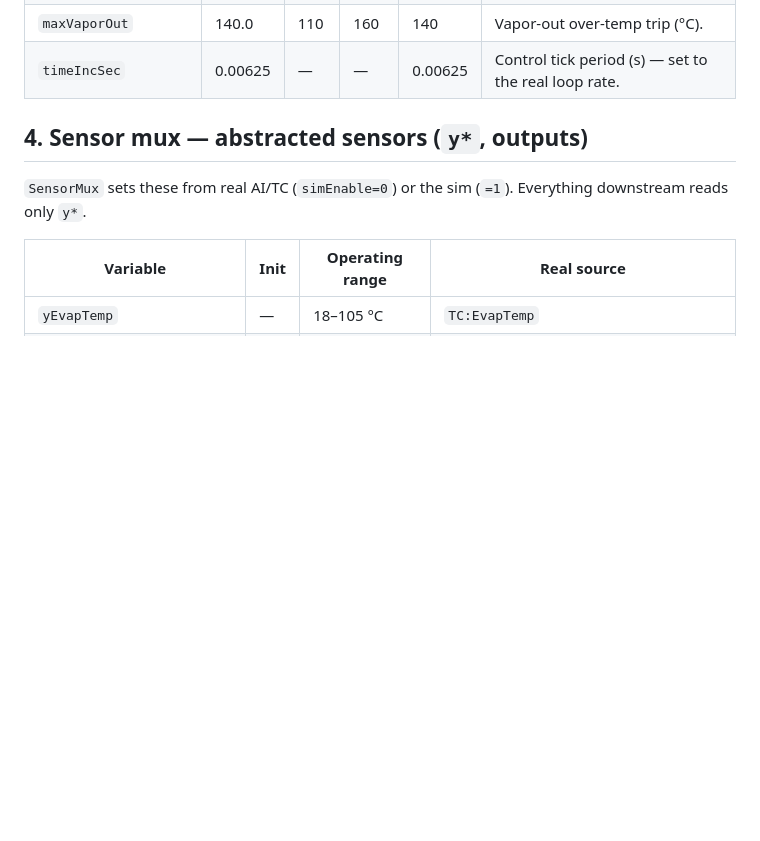
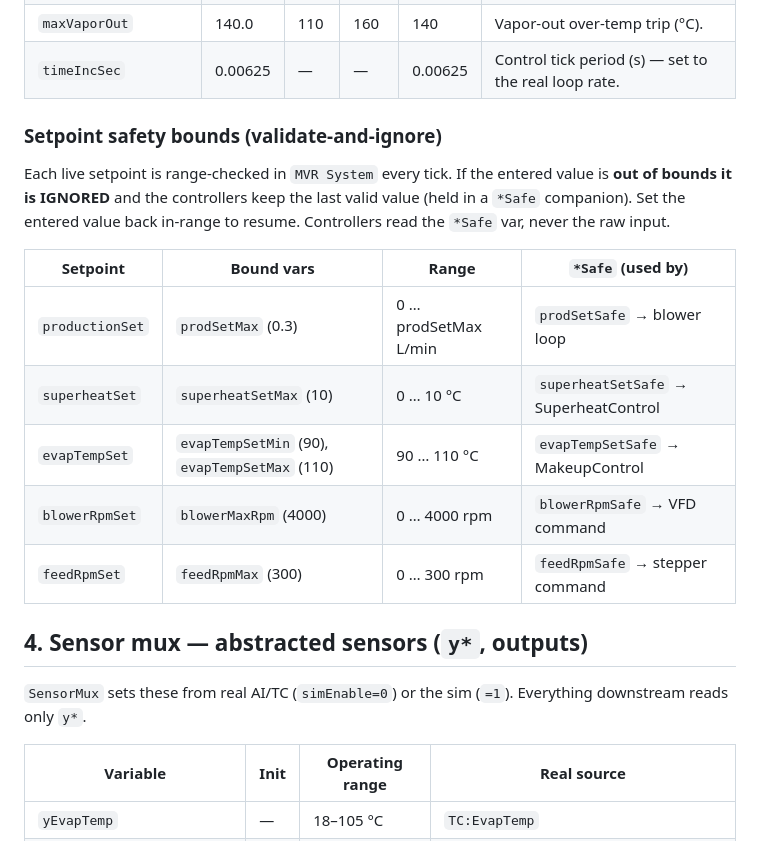
Before and after one commit to rbkeensys/Web_MCC-Daq_w_Checklist, a Markdown page: MVR_VARIABLES.md, the part around the change. GitHub-like rendering; blank space fills up the shorter version.

Commit message:
MVR_VARIABLES.md: document setpoint safety bounds (*Max/*Min/*Safe)
Co-Authored-By: Claude Opus 4.8 <noreply@anthropic.com>

```diff
--- a/MVR_VARIABLES.md
+++ b/MVR_VARIABLES.md
@@ -72,6 +72,21 @@ user settings.
 | `maxSteamPress` | 35.0 | 20 | 50 | 35 | Steam-side over-pressure trip (psia). |
 | `maxVaporOut` | 140.0 | 110 | 160 | 140 | Vapor-out over-temp trip (°C). |
 | `timeIncSec` | 0.00625 | — | — | 0.00625 | Control tick period (s) — set to the real loop rate. |
+
+### Setpoint safety bounds (validate-and-ignore)
+
+Each live setpoint is range-checked in `MVR System` every tick. If the entered
+value is **out of bounds it is IGNORED** and the controllers keep the last valid
+value (held in a `*Safe` companion). Set the entered value back in-range to
+resume. Controllers read the `*Safe` var, never the raw input.
+
+| Setpoint | Bound vars | Range | `*Safe` (used by) |
+|---|---|---|---|
+| `productionSet` | `prodSetMax` (0.3) | 0 … prodSetMax L/min | `prodSetSafe` → blower loop |
+| `superheatSet` | `superheatSetMax` (10) | 0 … 10 °C | `superheatSetSafe` → SuperheatControl |
+| `evapTempSet` | `evapTempSetMin` (90), `evapTempSetMax` (110) | 90 … 110 °C | `evapTempSetSafe` → MakeupControl |
+| `blowerRpmSet` | `blowerMaxRpm` (4000) | 0 … 4000 rpm | `blowerRpmSafe` → VFD command |
+| `feedRpmSet` | `feedRpmMax` (300) | 0 … 300 rpm | `feedRpmSafe` → stepper command |
 
 ## 4. Sensor mux — abstracted sensors (`y*`, outputs)
 
```
